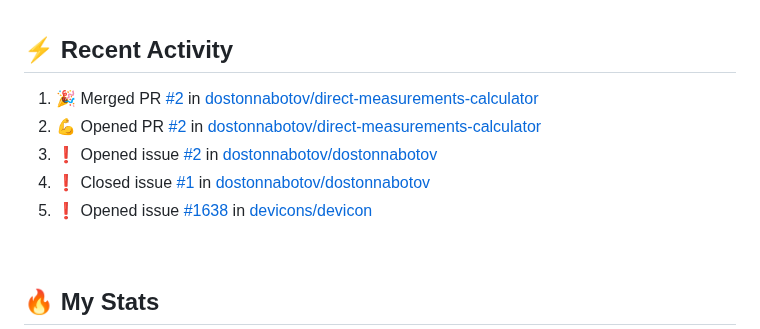
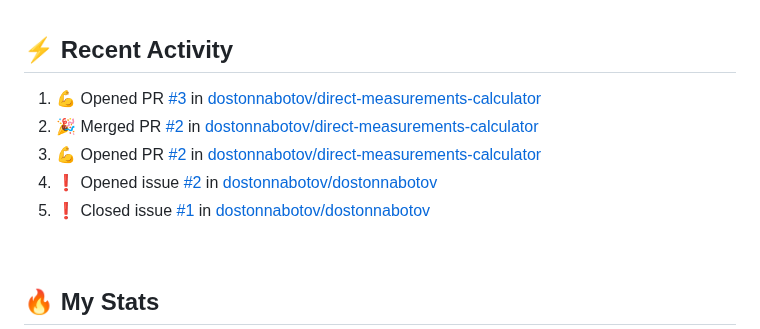
Before and after one commit to technoph1le/technoph1le, a Markdown page: README.md, the part around the change. GitHub-like rendering.

Commit message:
:zap: Update README with the recent activity

```diff
--- a/README.md
+++ b/README.md
@@ -59,11 +59,11 @@
 ## ⚡ Recent Activity
 
 <!--START_SECTION:activity-->
-1. 🎉 Merged PR [#2](https://github.com/dostonnabotov/direct-measurements-calculator/pull/2) in [dostonnabotov/direct-measurements-calculator](https://github.com/dostonnabotov/direct-measurements-calculator)
-2. 💪 Opened PR [#2](https://github.com/dostonnabotov/direct-measurements-calculator/pull/2) in [dostonnabotov/direct-measurements-calculator](https://github.com/dostonnabotov/direct-measurements-calculator)
-3. ❗️ Opened issue [#2](https://github.com/dostonnabotov/dostonnabotov/issues/2) in [dostonnabotov/dostonnabotov](https://github.com/dostonnabotov/dostonnabotov)
-4. ❗️ Closed issue [#1](https://github.com/dostonnabotov/dostonnabotov/issues/1) in [dostonnabotov/dostonnabotov](https://github.com/dostonnabotov/dostonnabotov)
-5. ❗️ Opened issue [#1638](https://github.com/devicons/devicon/issues/1638) in [devicons/devicon](https://github.com/devicons/devicon)
+1. 💪 Opened PR [#3](https://github.com/dostonnabotov/direct-measurements-calculator/pull/3) in [dostonnabotov/direct-measurements-calculator](https://github.com/dostonnabotov/direct-measurements-calculator)
+2. 🎉 Merged PR [#2](https://github.com/dostonnabotov/direct-measurements-calculator/pull/2) in [dostonnabotov/direct-measurements-calculator](https://github.com/dostonnabotov/direct-measurements-calculator)
+3. 💪 Opened PR [#2](https://github.com/dostonnabotov/direct-measurements-calculator/pull/2) in [dostonnabotov/direct-measurements-calculator](https://github.com/dostonnabotov/direct-measurements-calculator)
+4. ❗️ Opened issue [#2](https://github.com/dostonnabotov/dostonnabotov/issues/2) in [dostonnabotov/dostonnabotov](https://github.com/dostonnabotov/dostonnabotov)
+5. ❗️ Closed issue [#1](https://github.com/dostonnabotov/dostonnabotov/issues/1) in [dostonnabotov/dostonnabotov](https://github.com/dostonnabotov/dostonnabotov)
 <!--END_SECTION:activity-->
 
 <br />
```
